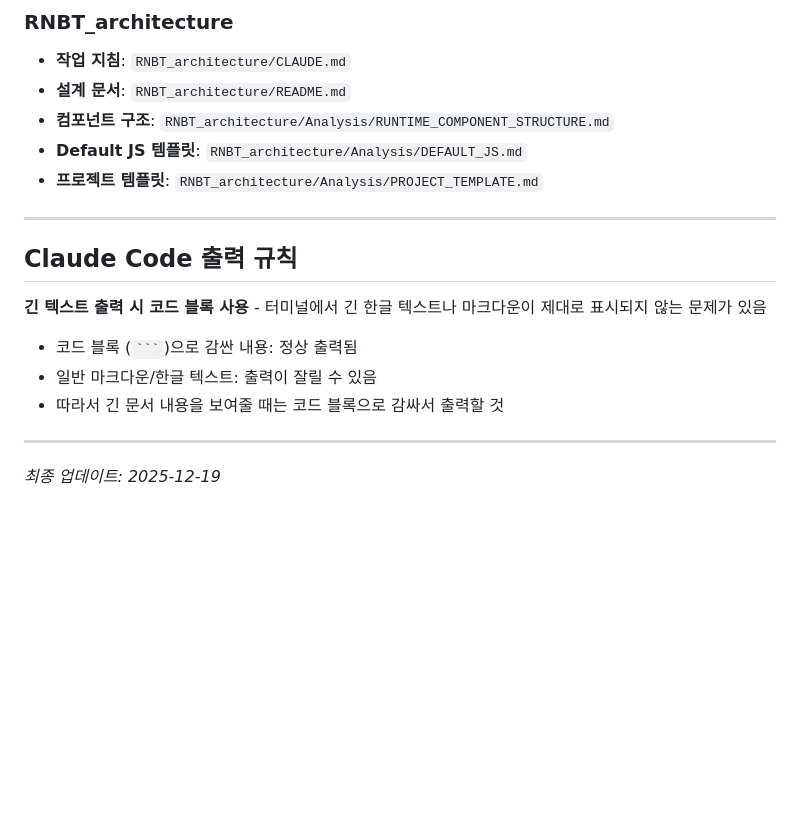
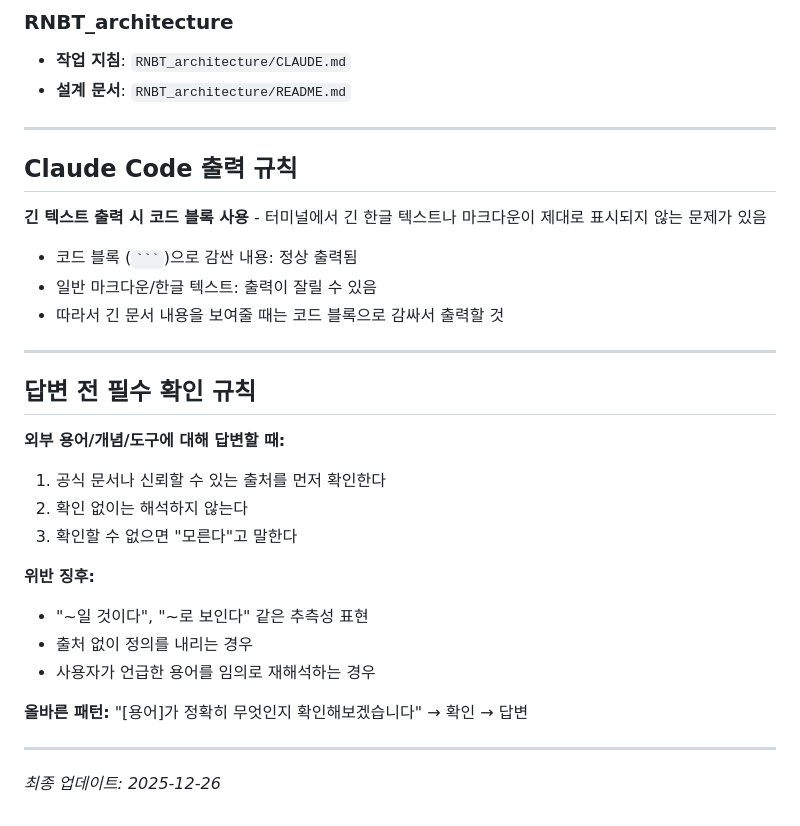
Before and after one commit to JSKIM-90/FIGMA_INTEGRATED, a Markdown page: CLAUDE.md, the part around the change. Drawn GitHub-style; blank space fills up the shorter version.

```diff
--- a/CLAUDE.md
+++ b/CLAUDE.md
@@ -47,9 +47,6 @@ This file provides guidance to Claude Code when working in this repository.
 
 - **작업 지침**: `RNBT_architecture/CLAUDE.md`
 - **설계 문서**: `RNBT_architecture/README.md`
-- **컴포넌트 구조**: `RNBT_architecture/Analysis/RUNTIME_COMPONENT_STRUCTURE.md`
-- **Default JS 템플릿**: `RNBT_architecture/Analysis/DEFAULT_JS.md`
-- **프로젝트 템플릿**: `RNBT_architecture/Analysis/PROJECT_TEMPLATE.md`
 
 ---
 
@@ -63,4 +60,22 @@ This file provides guidance to Claude Code when working in this repository.
 
 ---
 
-*최종 업데이트: 2025-12-19*
+## 답변 전 필수 확인 규칙
+
+**외부 용어/개념/도구에 대해 답변할 때:**
+
+1. 공식 문서나 신뢰할 수 있는 출처를 먼저 확인한다
+2. 확인 없이는 해석하지 않는다
+3. 확인할 수 없으면 "모른다"고 말한다
+
+**위반 징후:**
+- "~일 것이다", "~로 보인다" 같은 추측성 표현
+- 출처 없이 정의를 내리는 경우
+- 사용자가 언급한 용어를 임의로 재해석하는 경우
+
+**올바른 패턴:**
+"[용어]가 정확히 무엇인지 확인해보겠습니다" → 확인 → 답변
+
+---
+
+*최종 업데이트: 2025-12-26*
```
Also changed, not shown: README.md (added, +297 -0 lines), discussions/2025-12-26_agent_skill_analysis.md (added, +255 -0 lines).
